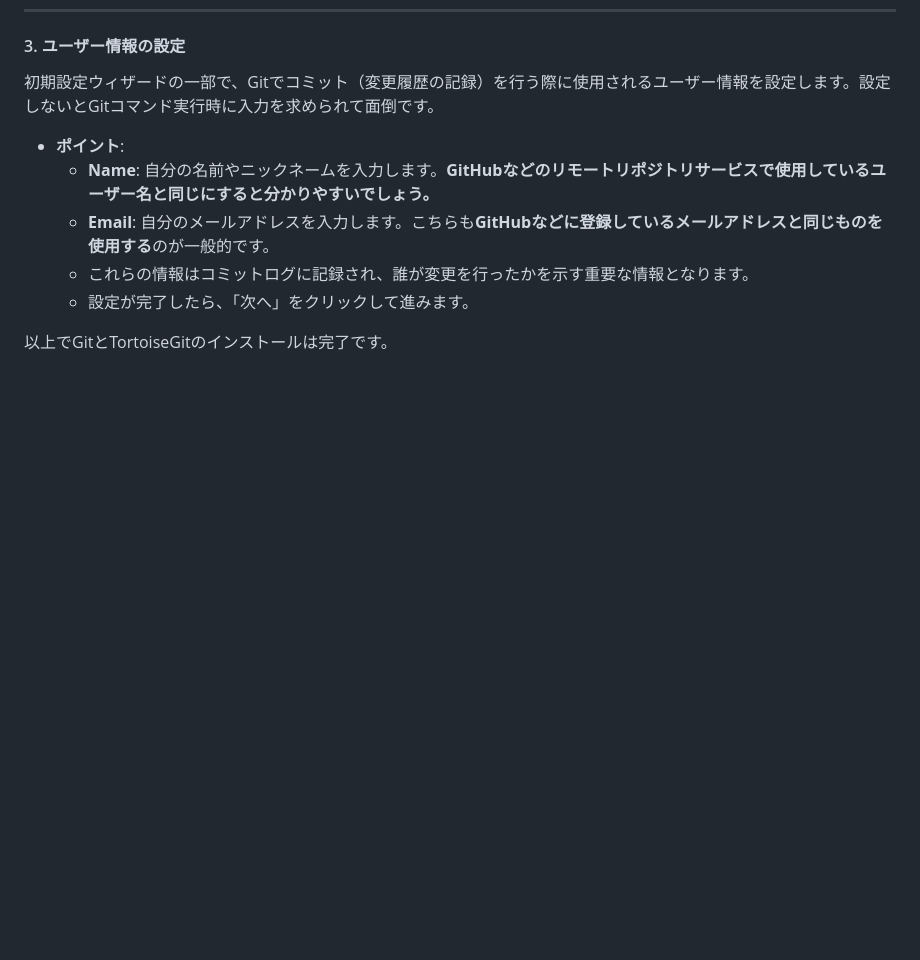
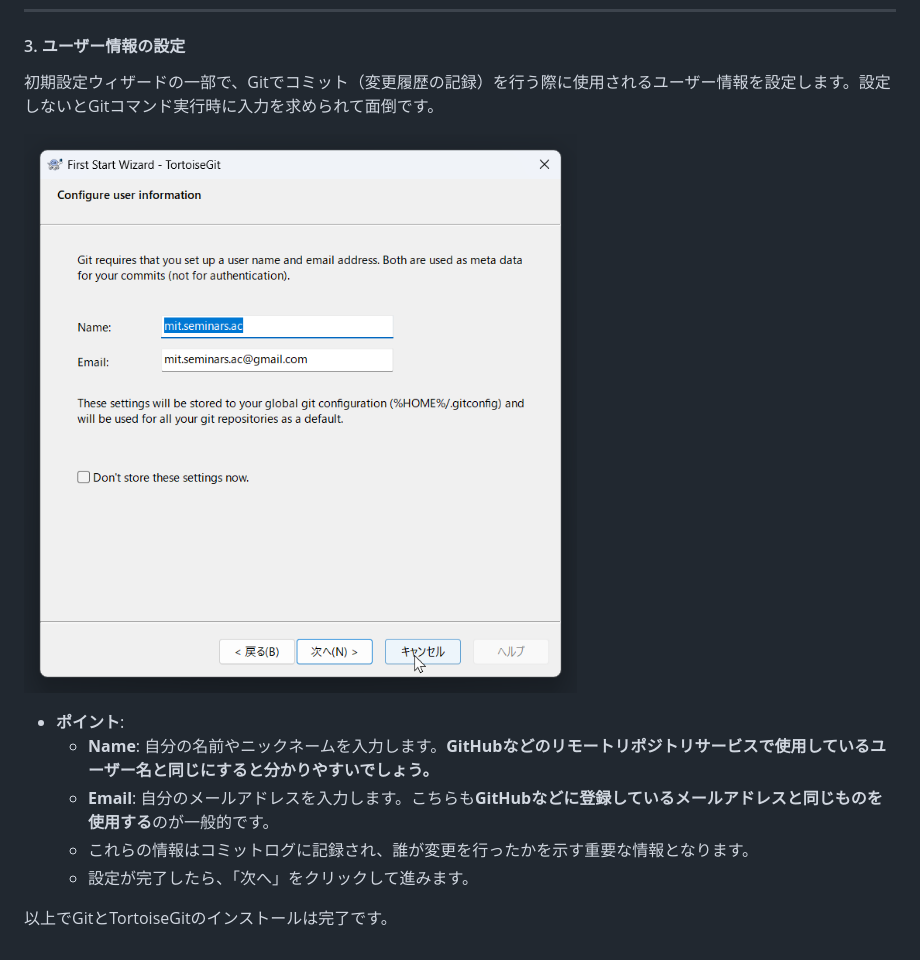
Before and after one commit to shiftrepo/ai_workshop, a Markdown page: doc/gitおよびTortoiseGitインストール.md, the part around the change. Drawn GitHub-style; pictures changed too: doc/img/TortoiseGIt/03.png (added); blank space fills up the shorter version.

Commit message:
#1 add Tortoise画面

```diff
--- a/doc/gitおよびTortoiseGitインストール.md
+++ b/doc/gitおよびTortoiseGitインストール.md
@@ -64,6 +64,8 @@ TortoiseGitのインストールが完了した画面です。
 
 初期設定ウィザードの一部で、Gitでコミット（変更履歴の記録）を行う際に使用されるユーザー情報を設定します。設定しないとGitコマンド実行時に入力を求められて面倒です。
 
+![alt text](img/TortoiseGIt/03.png)
+
 * **ポイント**:
     * **Name**: 自分の名前やニックネームを入力します。**GitHubなどのリモートリポジトリサービスで使用しているユーザー名と同じにすると分かりやすいでしょう。**
     * **Email**: 自分のメールアドレスを入力します。こちらも**GitHubなどに登録しているメールアドレスと同じものを使用する**のが一般的です。
```
